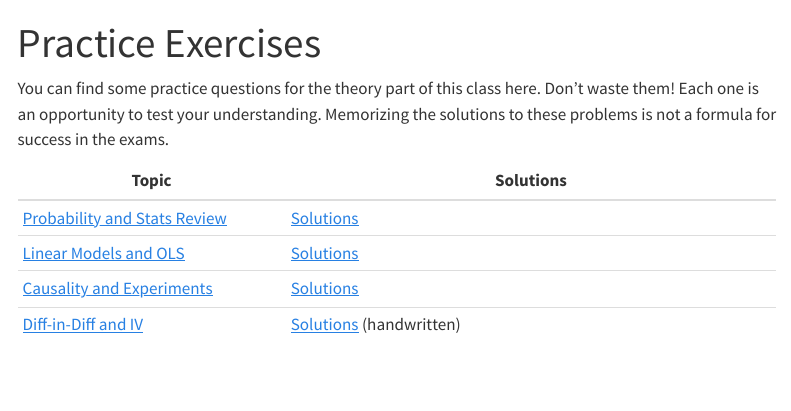
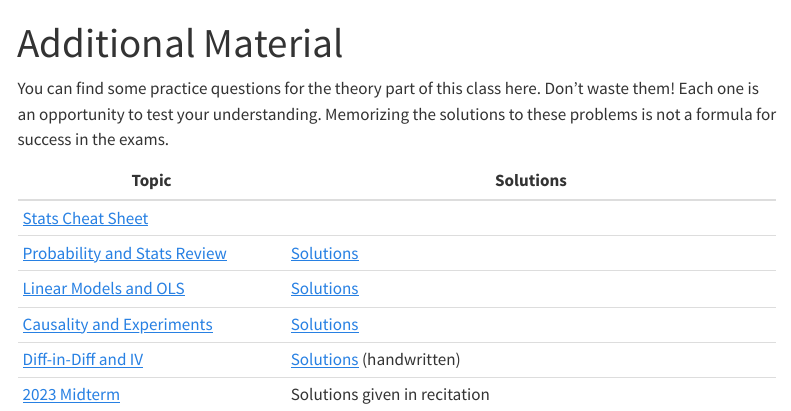
Before and after one commit to josephmullins/Econ4261, a Quarto document (Exercises.qmd): the page in a window 1100 px wide, from its top. Rendered offline with R 4.5, knitr and Pandoc in place of Quarto, with nearby package versions; menus at the side of the page are left out.

Commit message:
new practice materials

```diff
--- a/Exercises.qmd
+++ b/Exercises.qmd
@@ -1,12 +1,15 @@
 ---
-title: "Practice Exercises"
+title: "Additional Material"
 ---
 
 You can find some practice questions for the theory part of this class here. Don't waste them! Each one is an opportunity to test your understanding. Memorizing the solutions to these problems is not a formula for success in the exams.
 
+
 | Topic | Solutions |
 | ----- | --------- |
+| [Stats Cheat Sheet](/supplementary/Stats-CheatSheet.pdf) | |
 | [Probability and Stats Review](/supplementary/PracticeQuestions.pdf) | [Solutions](/supplementary/PracticeQuestionsSolutions.pdf) |
 | [Linear Models and OLS](/supplementary/Exercises-OLS.pdf) | [Solutions](supplementary/Exercises-OLS-Solutions.pdf) |
 | [Causality and Experiments](/supplementary/Exercises-Experiments.pdf) | [Solutions](/supplementary/Exercises-Experiments-Solutions.pdf) |
 | [Diff-in-Diff and IV](/supplementary/Exercises-QuasiExperiments.pdf) | [Solutions](supplementary/QuasiExperiments%20-%20Solutions.pdf) (handwritten) |
+| [2023 Midterm](/supplementary/Midterm-2023.pdf) | Solutions given in recitation |
```
Also changed, not shown: docs/search.json, supplementary/Midterm-2023.pdf (added), 3 other files.
